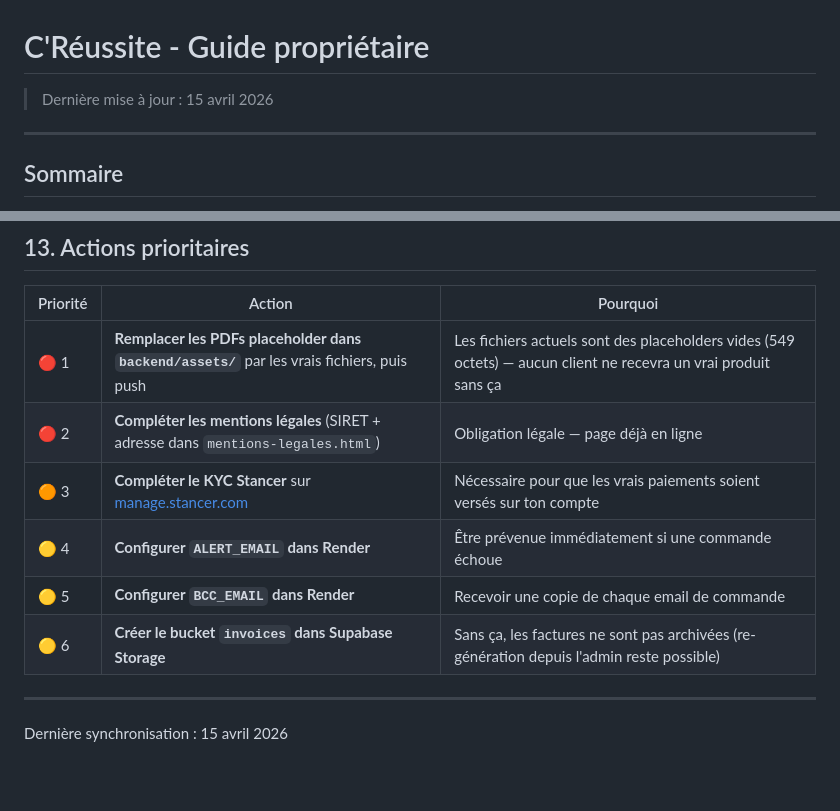
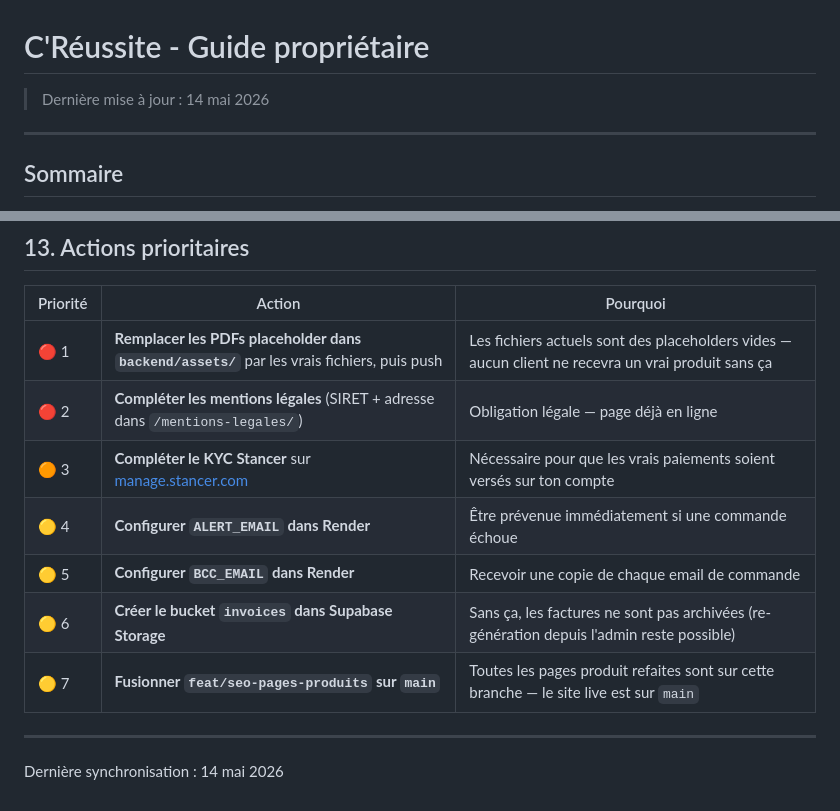
Before and after one commit to CReussite/website, a Markdown page: SPEC-METIER.md, 2 parts joined by grey strips. GitHub-like rendering; blank space fills up the shorter version.

```diff
--- a/SPEC-METIER.md
+++ b/SPEC-METIER.md
@@ -1,6 +1,6 @@
 # C'Réussite - Guide propriétaire
 
-> Dernière mise à jour : 15 avril 2026
+> Dernière mise à jour : 14 mai 2026
 
 ---
 
@@ -255,13 +283,14 @@ Ces pages existent déjà sur c-reussite.fr mais **certaines doivent être compl
 
 | Priorité | Action | Pourquoi |
 | --- | --- | --- |
-| 🔴 1 | **Remplacer les PDFs placeholder dans `backend/assets/`** par les vrais fichiers, puis push | Les fichiers actuels sont des placeholders vides (549 octets) — aucun client ne recevra un vrai produit sans ça |
-| 🔴 2 | **Compléter les mentions légales** (SIRET + adresse dans `mentions-legales.html`) | Obligation légale — page déjà en ligne |
+| 🔴 1 | **Remplacer les PDFs placeholder dans `backend/assets/`** par les vrais fichiers, puis push | Les fichiers actuels sont des placeholders vides — aucun client ne recevra un vrai produit sans ça |
+| 🔴 2 | **Compléter les mentions légales** (SIRET + adresse dans `/mentions-legales/`) | Obligation légale — page déjà en ligne |
 | 🟠 3 | **Compléter le KYC Stancer** sur [manage.stancer.com](https://manage.stancer.com/fr/) | Nécessaire pour que les vrais paiements soient versés sur ton compte |
 | 🟡 4 | **Configurer `ALERT_EMAIL` dans Render** | Être prévenue immédiatement si une commande échoue |
 | 🟡 5 | **Configurer `BCC_EMAIL` dans Render** | Recevoir une copie de chaque email de commande |
 | 🟡 6 | **Créer le bucket `invoices` dans Supabase Storage** | Sans ça, les factures ne sont pas archivées (re-génération depuis l'admin reste possible) |
+| 🟡 7 | **Fusionner `feat/seo-pages-produits` sur `main`** | Toutes les pages produit refaites sont sur cette branche — le site live est sur `main` |
 
 ---
 
-Dernière synchronisation : 15 avril 2026
+Dernière synchronisation : 14 mai 2026
```
Also changed, not shown: other parts of SPEC-METIER.md (+40 -12 lines), README.md (+36 -7 lines).
